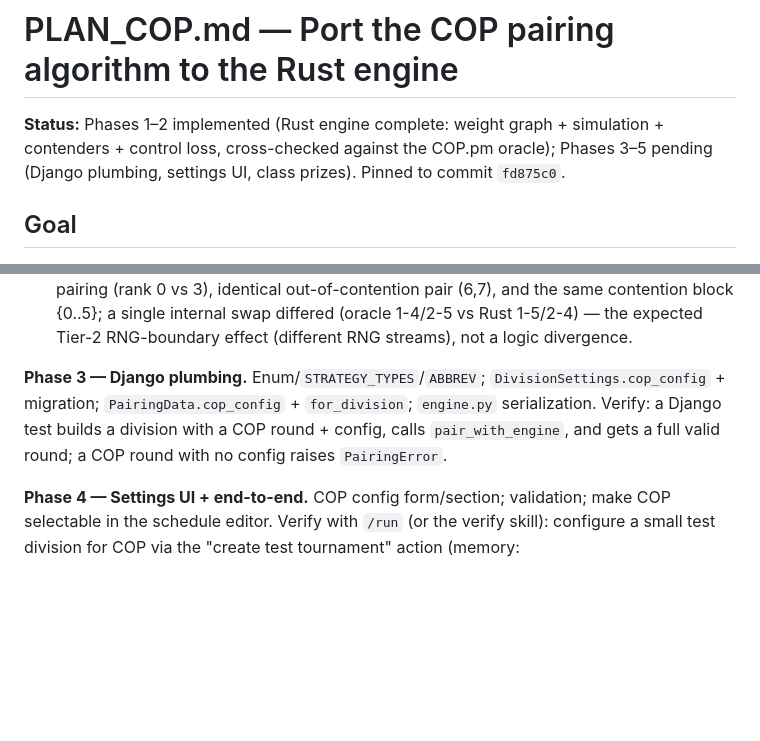
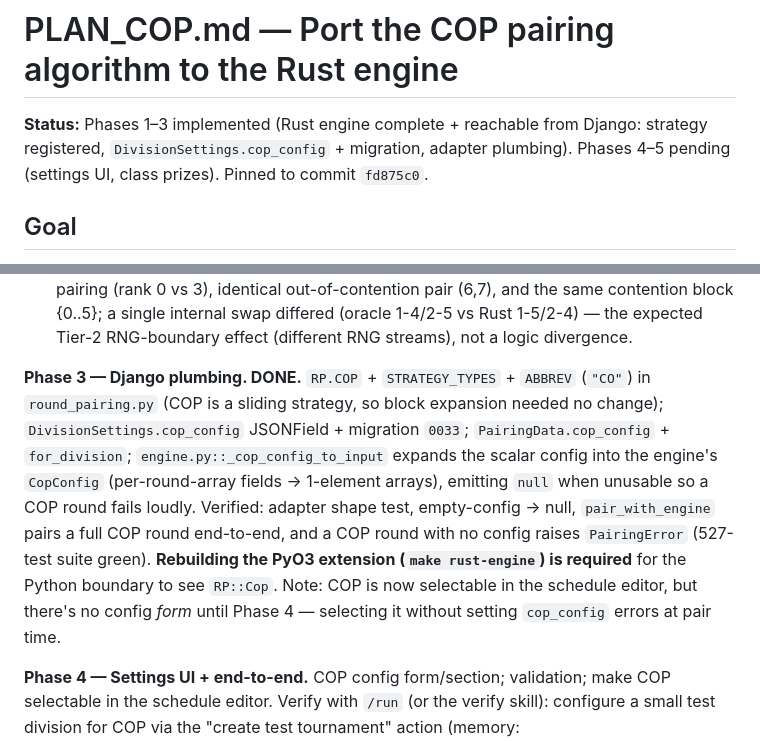
Before and after one commit to cocoscrabble/baxter, a Markdown page: plans/PLAN_COP.md, 2 parts joined by grey strips. Drawn GitHub-style; blank space fills up the shorter version.

Commit message:
cop: mark phase 3 done in plan + memory

```diff
--- a/plans/PLAN_COP.md
+++ b/plans/PLAN_COP.md
@@ -1,9 +1,8 @@
 # PLAN_COP.md — Port the COP pairing algorithm to the Rust engine
 
-**Status:** Phases 1–2 implemented (Rust engine complete: weight graph +
-simulation + contenders + control loss, cross-checked against the COP.pm oracle);
-Phases 3–5 pending (Django plumbing, settings UI, class prizes). Pinned to commit
-`fd875c0`.
+**Status:** Phases 1–3 implemented (Rust engine complete + reachable from Django:
+strategy registered, `DivisionSettings.cop_config` + migration, adapter plumbing).
+Phases 4–5 pending (settings UI, class prizes). Pinned to commit `fd875c0`.
 
 ## Goal
 
@@ -375,12 +374,19 @@ determinism under a fixed seed; cash boundaries in range. **Oracle cross-checks*
   Rust 1-5/2-4) — the expected Tier-2 RNG-boundary effect (different RNG streams),
   not a logic divergence.
 
-**Phase 3 — Django plumbing.**
-Enum/`STRATEGY_TYPES`/`ABBREV`; `DivisionSettings.cop_config` + migration;
-`PairingData.cop_config` + `for_division`; `engine.py` serialization. Verify: a
-Django test builds a division with a COP round + config, calls
-`pair_with_engine`, and gets a full valid round; a COP round with no config
-raises `PairingError`.
+**Phase 3 — Django plumbing. DONE.**
+`RP.COP` + `STRATEGY_TYPES` + `ABBREV` (`"CO"`) in `round_pairing.py` (COP is a
+sliding strategy, so block expansion needed no change);
+`DivisionSettings.cop_config` JSONField + migration `0033`;
+`PairingData.cop_config` + `for_division`; `engine.py::_cop_config_to_input`
+expands the scalar config into the engine's `CopConfig` (per-round-array fields →
+1-element arrays), emitting `null` when unusable so a COP round fails loudly.
+Verified: adapter shape test, empty-config → null, `pair_with_engine` pairs a full
+COP round end-to-end, and a COP round with no config raises `PairingError`
+(527-test suite green). **Rebuilding the PyO3 extension (`make rust-engine`) is
+required** for the Python boundary to see `RP::Cop`. Note: COP is now selectable
+in the schedule editor, but there's no config *form* until Phase 4 — selecting it
+without setting `cop_config` errors at pair time.
 
 **Phase 4 — Settings UI + end-to-end.**
 COP config form/section; validation; make COP selectable in the schedule editor.
```
